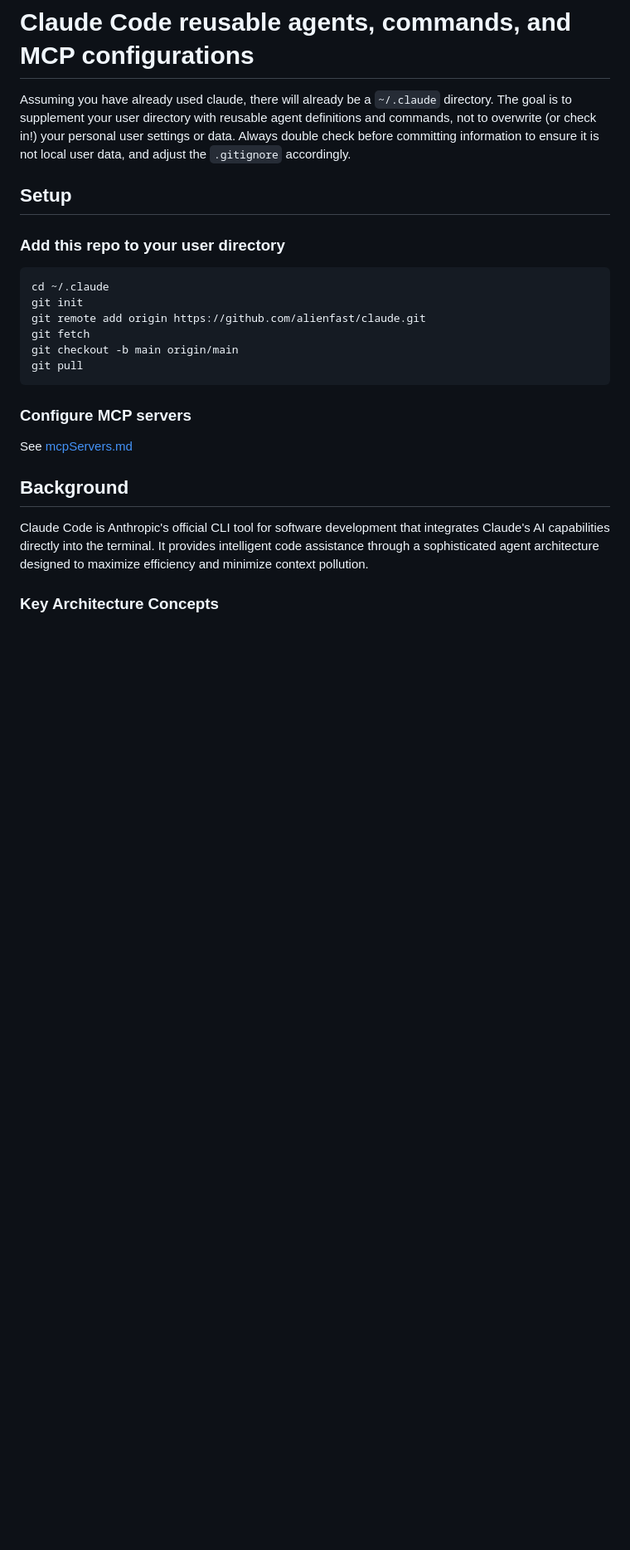
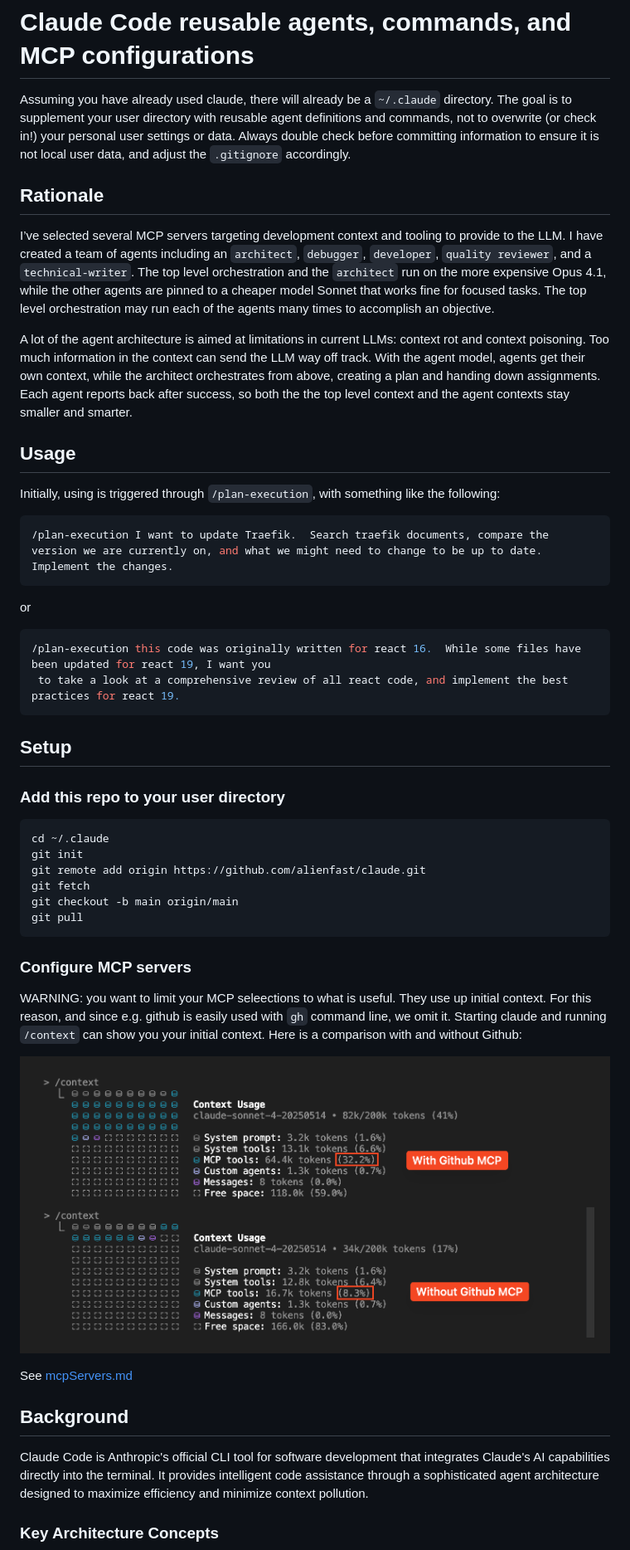
Before and after one commit to alienfast/claude, a Markdown page: README.md, the part around one of its changes. Shown at 83% size. GitHub-like rendering; pictures changed too: pics/mcp-tokens.png (added); blank space fills up the shorter version.

Commit message:
update docs with better explanation, remove github mcp server

````diff
--- a/README.md
+++ b/README.md
@@ -1,6 +1,27 @@
 # Claude Code reusable agents, commands, and MCP configurations
 
 Assuming you have already used claude, there will already be a `~/.claude` directory. The goal is to supplement your user directory with reusable agent definitions and commands, not to overwrite (or check in!) your personal user settings or data. Always double check before committing information to ensure it is not local user data, and adjust the `.gitignore` accordingly.
+
+## Rationale
+
+I’ve selected several MCP servers targeting development context and tooling to provide to the LLM. I have created a team of agents including an `architect`, `debugger`, `developer`, `quality reviewer`, and a `technical-writer`. The top level orchestration and the `architect` run on the more expensive Opus 4.1, while the other agents are pinned to a cheaper model Sonnet that works fine for focused tasks. The top level orchestration may run each of the agents many times to accomplish an objective.
+
+A lot of the agent architecture is aimed at limitations in current LLMs: context rot and context poisoning. Too much information in the context can send the LLM way off track. With the agent model, agents get their own context, while the architect orchestrates from above, creating a plan and handing down assignments. Each agent reports back after success, so both the the top level context and the agent contexts stay smaller and smarter.
+
+## Usage
+
+Initially, using is triggered through `/plan-execution`, with something like the following:
+
+```sh
+/plan-execution I want to update Traefik.  Search traefik documents, compare the version we are currently on, and what we might need to change to be up to date.  Implement the changes.
+```
+
+or
+
+```sh
+/plan-execution this code was originally written for react 16.  While some files have been updated for react 19, I want you
+ to take a look at a comprehensive review of all react code, and implement the best practices for react 19.
+```
 
 ## Setup
 
@@ -16,6 +37,10 @@ git pull
 ```
 
 ### Configure MCP servers
+
+WARNING: you want to limit your MCP seleections to what is useful. They use up initial context. For this reason, and since e.g. github is easily used with `gh` command line, we omit it. Starting claude and running `/context` can show you your initial context. Here is a comparison with and without Github:
+
+![MCP Token Comparison](pics/mcp-tokens.png)
 
 See [mcpServers.md](mcpServers.md)
 
````
Also changed, not shown: other parts of README.md (+1 -1 lines), mcpServers.md (+5 -1 lines), 1 other file.
